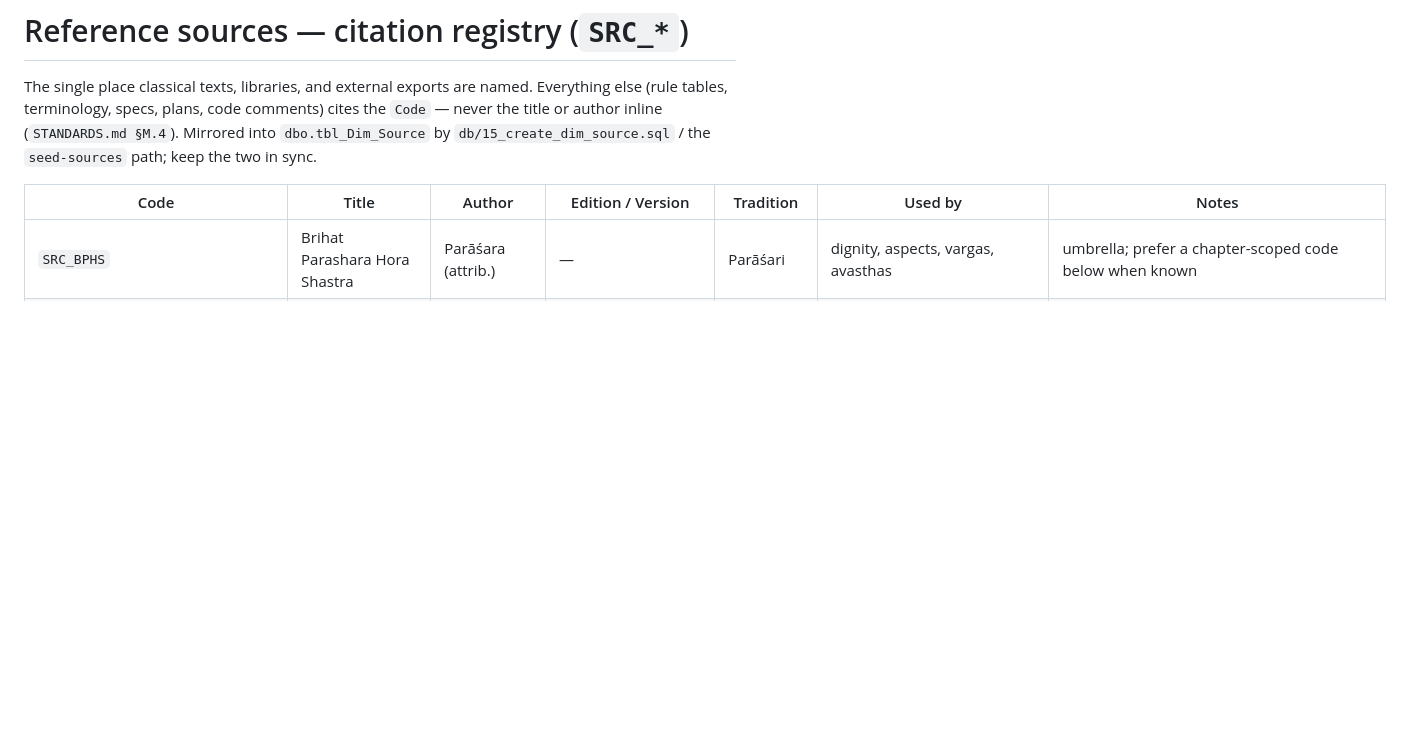
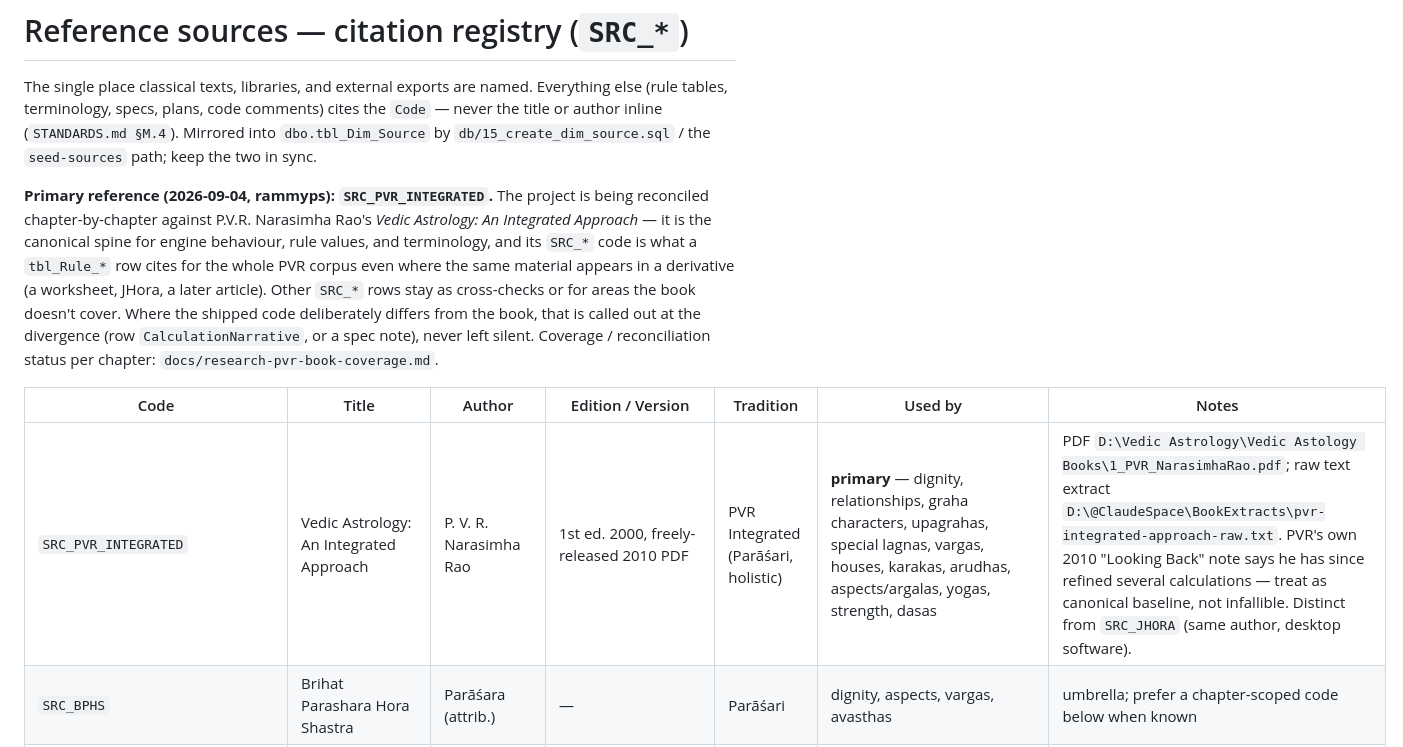
Before and after one commit to ikijunar/ikiastrro, a Markdown page: docs/research/reference-sources.md, the part around the change. Drawn GitHub-style; blank space fills up the shorter version.

```diff
--- a/docs/research/reference-sources.md
+++ b/docs/research/reference-sources.md
@@ -5,8 +5,19 @@ The single place classical texts, libraries, and external exports are named. Eve
 author inline (`STANDARDS.md §M.4`). Mirrored into `dbo.tbl_Dim_Source` by
 `db/15_create_dim_source.sql` / the `seed-sources` path; keep the two in sync.
 
+**Primary reference (2026-09-04, rammyps): `SRC_PVR_INTEGRATED`.** The project is being
+reconciled chapter-by-chapter against P.V.R. Narasimha Rao's *Vedic Astrology: An Integrated
+Approach* — it is the canonical spine for engine behaviour, rule values, and terminology, and
+its `SRC_*` code is what a `tbl_Rule_*` row cites for the whole PVR corpus even where the same
+material appears in a derivative (a worksheet, JHora, a later article). Other `SRC_*` rows stay
+as cross-checks or for areas the book doesn't cover. Where the shipped code deliberately differs
+from the book, that is called out at the divergence (row `CalculationNarrative`, or a spec
+note), never left silent. Coverage / reconciliation status per chapter:
+`docs/research-pvr-book-coverage.md`.
+
 | Code | Title | Author | Edition / Version | Tradition | Used by | Notes |
 |---|---|---|---|---|---|---|
+| `SRC_PVR_INTEGRATED` | Vedic Astrology: An Integrated Approach | P. V. R. Narasimha Rao | 1st ed. 2000, freely-released 2010 PDF | PVR Integrated (Parāśari, holistic) | **primary** — dignity, relationships, graha characters, upagrahas, special lagnas, vargas, houses, karakas, arudhas, aspects/argalas, yogas, strength, dasas | PDF `D:\Vedic Astrology\Vedic Astology Books\1_PVR_NarasimhaRao.pdf`; raw text extract `D:\@ClaudeSpace\BookExtracts\pvr-integrated-approach-raw.txt`. PVR's own 2010 "Looking Back" note says he has since refined several calculations — treat as canonical baseline, not infallible. Distinct from `SRC_JHORA` (same author, desktop software). |
 | `SRC_BPHS` | Brihat Parashara Hora Shastra | Parāśara (attrib.) | — | Parāśari | dignity, aspects, vargas, avasthas | umbrella; prefer a chapter-scoped code below when known |
 | `SRC_BPHS_26` | BPHS ch. 26 — Graha Dṛṣṭi | — | — | Parāśari | `tbl_Rule_AspectOffset` | 7th full; Mars 4/8, Jupiter 5/9, Saturn 3/10 |
 | `SRC_BPHS_27` | BPHS ch. 27 — Ṣaḍbala | — | — | Parāśari | Strength engine (Plan 3) | lookup tables need a specific edition — see `research-topic-coverage.md` |
```
Also changed, not shown: docs/research-pvr-book-coverage.md (added, +61 -0 lines), master_ikiastrro.md (+1 -0 lines).
